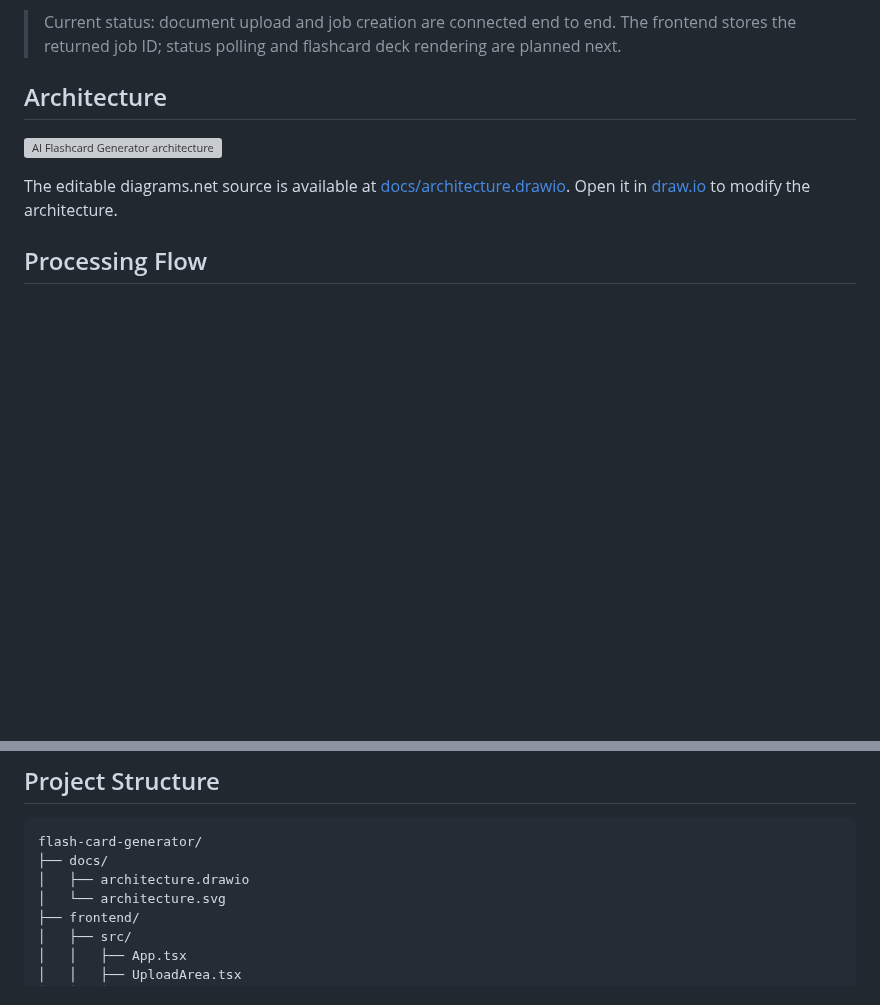
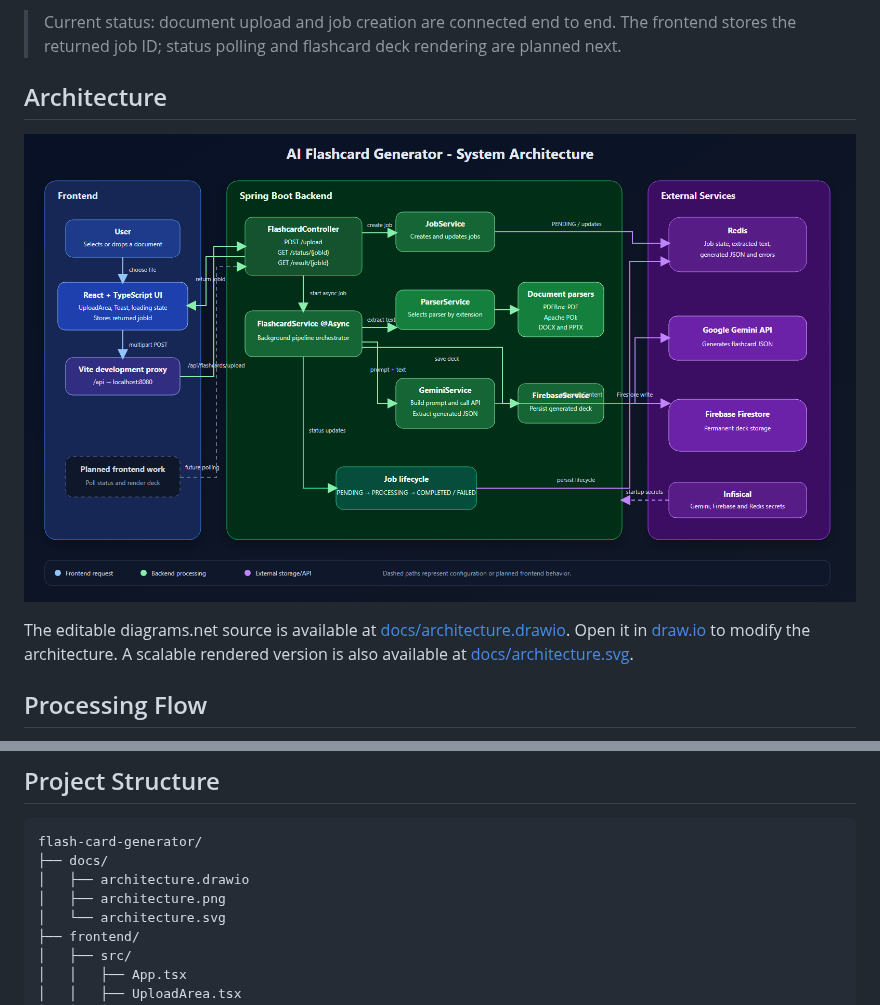
Before and after one commit to spnagandla/flash-card-generator, a Markdown page: README.md, 2 parts joined by grey strips. GitHub-like rendering; pictures changed too: docs/architecture.png (added); blank space fills up the shorter version; grey boxes are pictures that could not be loaded.

```diff
--- a/README.md
+++ b/README.md
@@ -8,9 +8,9 @@ The React frontend accepts a document and sends it to a Spring Boot API. The bac
 
 ## Architecture
 
-![AI Flashcard Generator architecture](docs/architecture.svg)
+![AI Flashcard Generator architecture](docs/architecture.png)
 
-The editable diagrams.net source is available at [docs/architecture.drawio](docs/architecture.drawio). Open it in [draw.io](https://app.diagrams.net/) to modify the architecture.
+The editable diagrams.net source is available at [docs/architecture.drawio](docs/architecture.drawio). Open it in [draw.io](https://app.diagrams.net/) to modify the architecture. A scalable rendered version is also available at [docs/architecture.svg](docs/architecture.svg).
 
 ## Processing Flow
 
@@ -245,6 +245,7 @@ Restart the Vite server after changing `vite.config.ts`.
 flash-card-generator/
 ├── docs/
 │   ├── architecture.drawio
+│   ├── architecture.png
 │   └── architecture.svg
 ├── frontend/
 │   ├── src/
```
Also changed, not shown: 7 other files.
